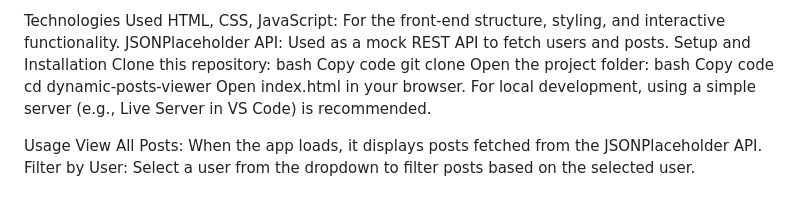
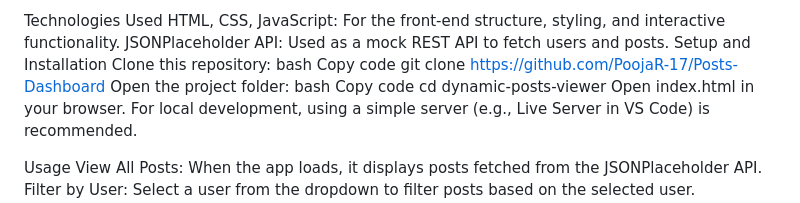
Before and after one commit to PoojaR-17/Posts-Dashboard, a Markdown page: README.md, the part around the change. GitHub-like rendering.

```diff
--- a/README.md
+++ b/README.md
@@ -19,7 +19,7 @@ Setup and Installation
 Clone this repository:
 bash
 Copy code
-git clone
+git clone https://github.com/PoojaR-17/Posts-Dashboard
 Open the project folder:
 bash
 Copy code
```
